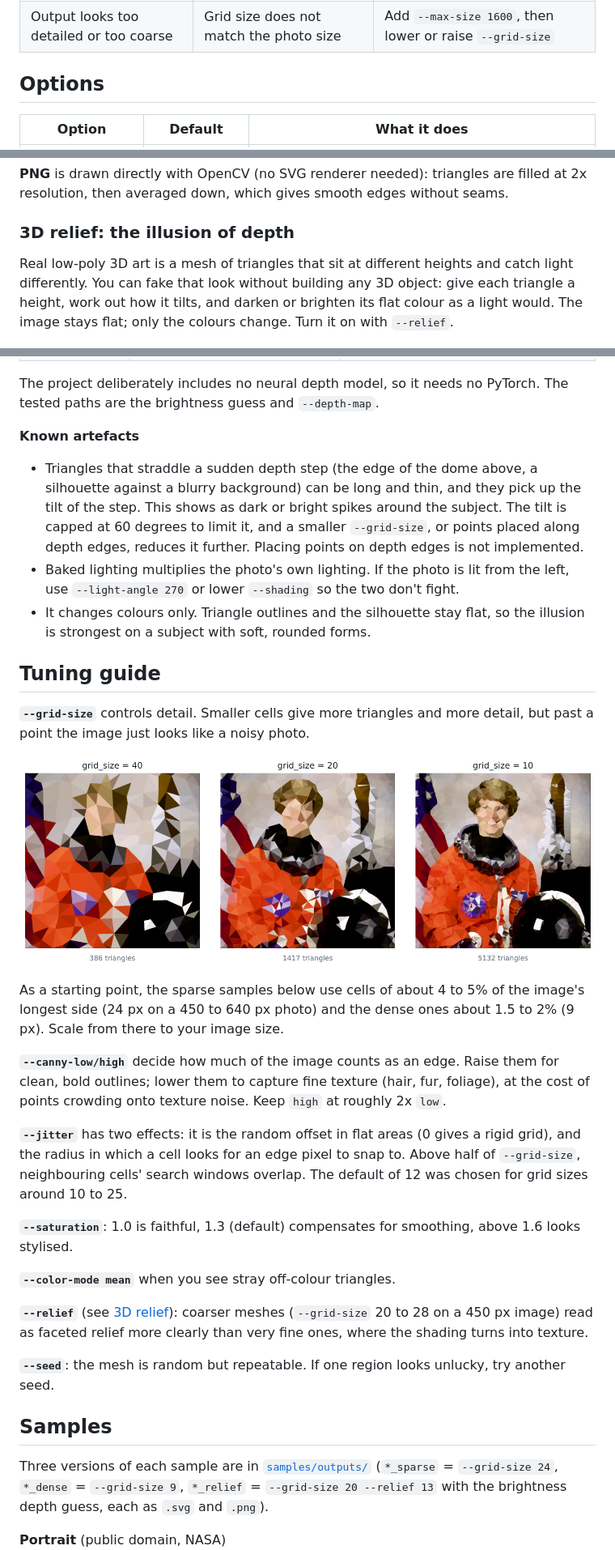
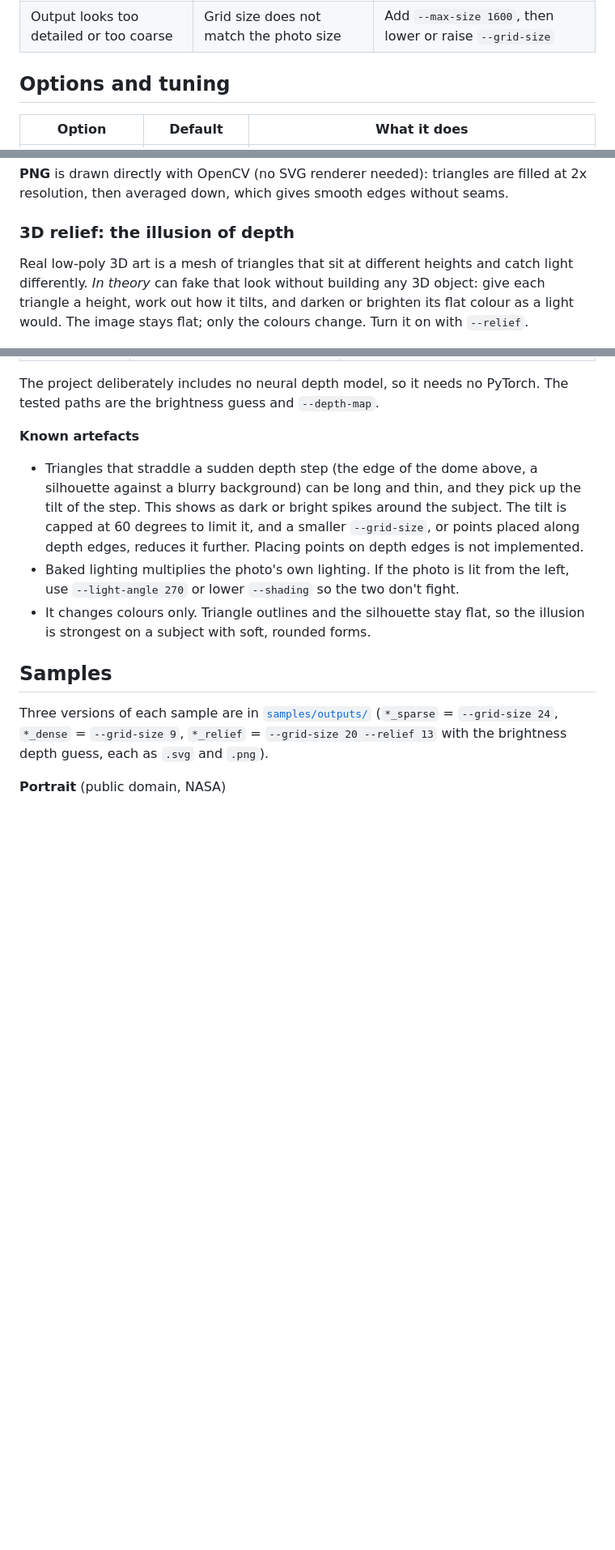
Before and after one commit to hugommartins/low-poly-generator, a Markdown page: README.md, 3 parts joined by grey strips. Shown at 81% size. GitHub-like rendering; blank space fills up the shorter version.

Commit message:
docs: simplify readme

```diff
--- a/README.md
+++ b/README.md
@@ -81,7 +74,7 @@ $env:PYTHONPATH="src"; py -m lowpoly path\to\image.png test.png --grid-size 20
 | `ModuleNotFoundError: No module named 'cv2'` | Dependencies missing in this Python | `pip install -e .` using the same `python3` |
 | Output looks too detailed or too coarse | Grid size does not match the photo size | Add `--max-size 1600`, then lower or raise `--grid-size` |
 
-## Options
+## Options and tuning
 
 | Option | Default | What it does |
 |---|---|---|
@@ -233,7 +226,7 @@ The difference is subtle at normal grid sizes; it shows most with large triangle
 
 ### 3D relief: the illusion of depth
 
-Real low-poly 3D art is a mesh of triangles that sit at different heights and catch light differently. You can fake that look without building any 3D object: give each triangle a height, work out how it tilts, and darken or brighten its flat colour as a light would. The image stays flat; only the colours change. Turn it on with `--relief`.
+Real low-poly 3D art is a mesh of triangles that sit at different heights and catch light differently. _In theory_ can fake that look without building any 3D object: give each triangle a height, work out how it tilts, and darken or brighten its flat colour as a light would. The image stays flat; only the colours change. Turn it on with `--relief`.
 
 ![Flat triangles, a brightness-based depth guess, and the lit result](docs/images/relief_cat.png)
 
@@ -275,26 +268,6 @@ The project deliberately includes no neural depth model, so it needs no PyTorch.
 - Baked lighting multiplies the photo's own lighting. If the photo is lit from the left, use `--light-angle 270` or lower `--shading` so the two don't fight.
 - It changes colours only. Triangle outlines and the silhouette stay flat, so the illusion is strongest on a subject with soft, rounded forms.
 
-## Tuning guide
-
-**`--grid-size`** controls detail. Smaller cells give more triangles and more detail, but past a point the image just looks like a noisy photo.
-
-![grid_size 40, 20 and 10](docs/images/grid_size.png)
-
-As a starting point, the sparse samples below use cells of about 4 to 5% of the image's longest side (24 px on a 450 to 640 px photo) and the dense ones about 1.5 to 2% (9 px). Scale from there to your image size.
-
-**`--canny-low/high`** decide how much of the image counts as an edge. Raise them for clean, bold outlines; lower them to capture fine texture (hair, fur, foliage), at the cost of points crowding onto texture noise. Keep `high` at roughly 2x `low`.
-
-**`--jitter`** has two effects: it is the random offset in flat areas (0 gives a rigid grid), and the radius in which a cell looks for an edge pixel to snap to. Above half of `--grid-size`, neighbouring cells' search windows overlap. The default of 12 was chosen for grid sizes around 10 to 25.
-
-**`--saturation`**: 1.0 is faithful, 1.3 (default) compensates for smoothing, above 1.6 looks stylised.
-
-**`--color-mode mean`** when you see stray off-colour triangles.
-
-**`--relief`** (see [3D relief](#3d-relief-the-illusion-of-depth)): coarser meshes (`--grid-size` 20 to 28 on a 450 px image) read as faceted relief more clearly than very fine ones, where the shading turns into texture.
-
-**`--seed`**: the mesh is random but repeatable. If one region looks unlucky, try another seed.
-
 ## Samples
 
 Three versions of each sample are in [`samples/outputs/`](samples/outputs) (`*_sparse` = `--grid-size 24`, `*_dense` = `--grid-size 9`, `*_relief` = `--grid-size 20 --relief 13` with the brightness depth guess, each as `.svg` and `.png`).
```
Also changed, not shown: other parts of README.md (+4 -11 lines).
